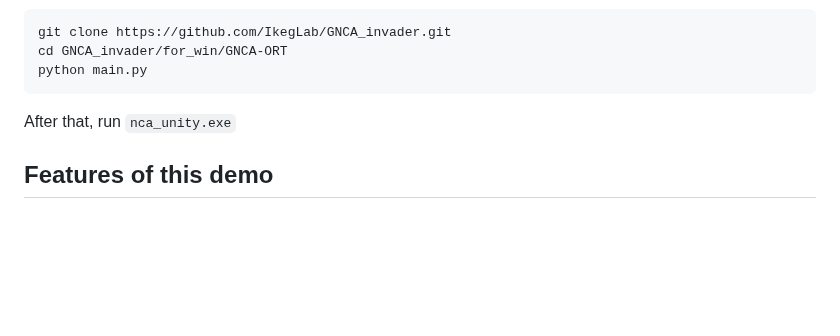
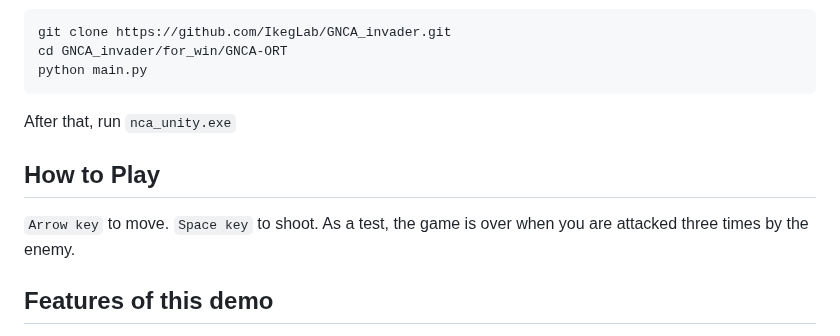
Before and after one commit to IkegLab/GNCA_invader, a Markdown page: README.md, the part around the change. Drawn GitHub-style; blank space fills up the shorter version.

````diff
--- a/README.md
+++ b/README.md
@@ -36,6 +36,11 @@ python main.py
 ```
 After that, run `nca_unity.exe`
 
+## How to Play
+`Arrow key` to move.
+`Space key` to shoot.
+As a test, the game is over when you are attacked three times by the enemy.
+
 ## Features of this demo
 This demo applies ALIFE research to games and offers new insights into the fields of gaming and ALIFE. In games where the termination condition is not binary, like our shooting game using NCA, it is difficult to create a unique winning strategy. The lizards of the NCA have weaknesses, but in some cases attacking them can result in further proliferation or changes in shape, making prediction difficult and adding a different type of dynamism than the semi-randomness of game genres like rogue-likes.
 
````
